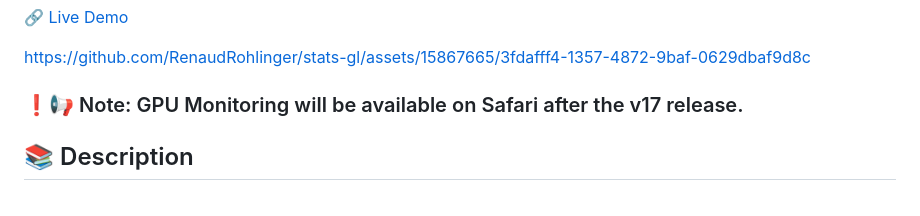
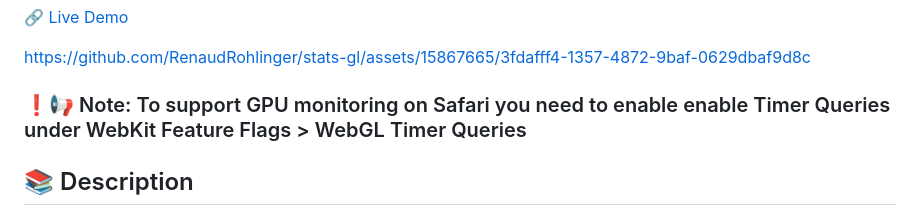
Before and after one commit to RenaudRohlinger/stats-gl, a Markdown page: README.md, the part around the change. GitHub-like rendering.

```diff
--- a/README.md
+++ b/README.md
@@ -10,7 +10,7 @@ WebGL/WebGPU Performance Monitor tool.
 https://github.com/RenaudRohlinger/stats-gl/assets/15867665/3fdafff4-1357-4872-9baf-0629dbaf9d8c
 
 
-### ❗📢 Note: GPU Monitoring will be available on Safari after the v17 release.
+### ❗📢 Note: To support GPU monitoring on Safari you need to enable enable Timer Queries under WebKit Feature Flags > WebGL Timer Queries
 
 ## 📚 Description
 
```
